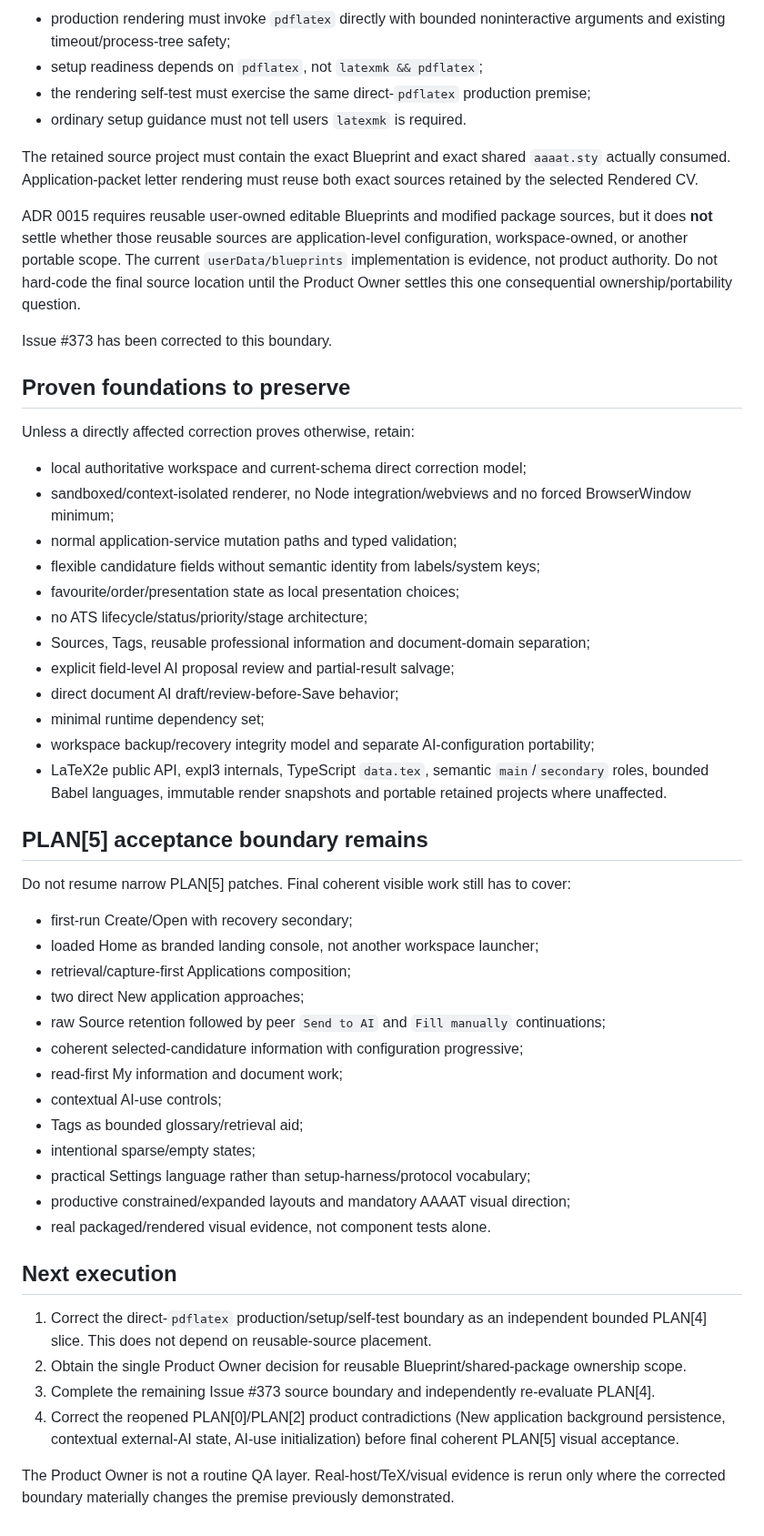
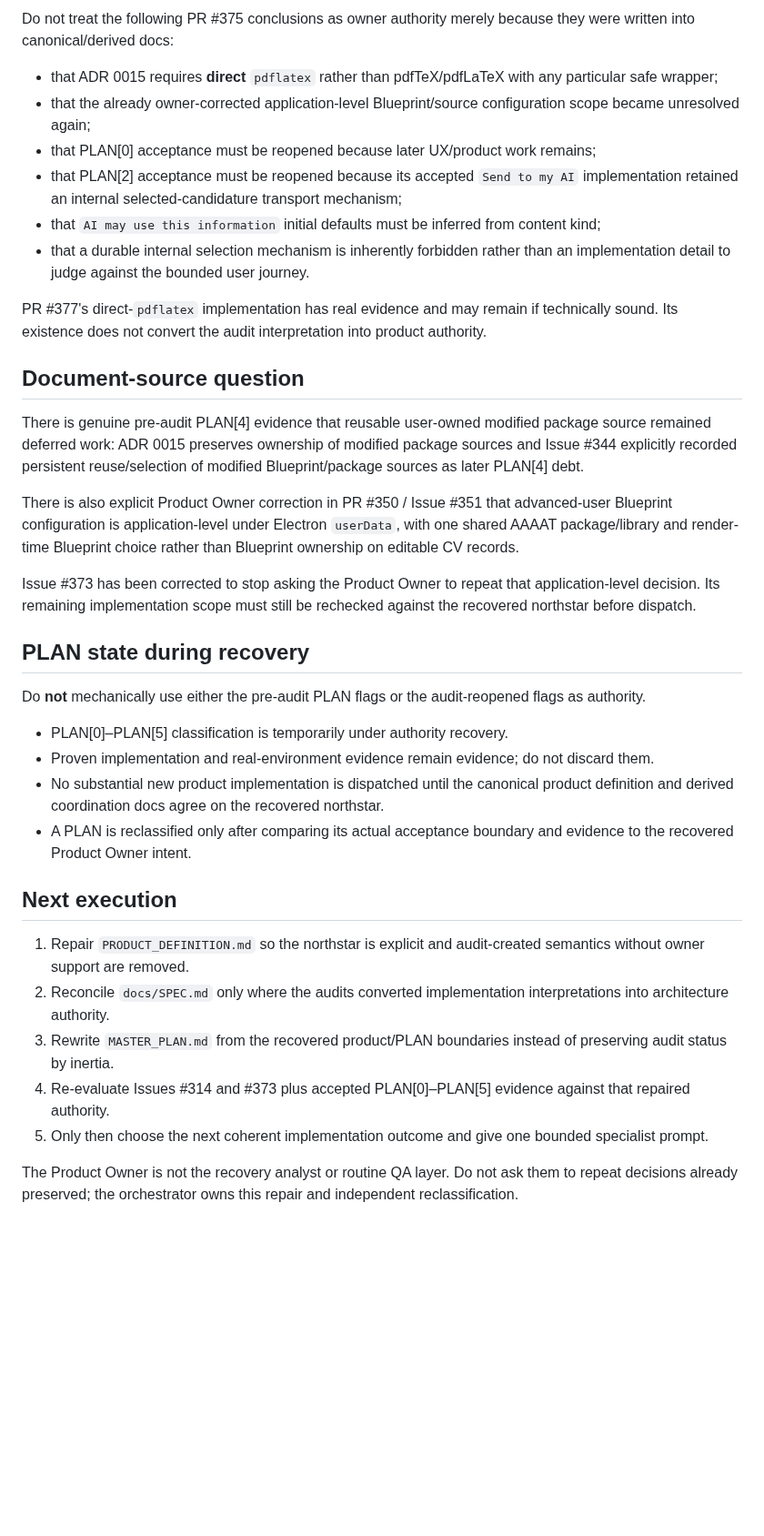
Before and after one commit to DidacLL/AAAAT, a Markdown page: .agentic/CURRENT_MISSION.md, the part around one of its changes. Shown at 91% size. Rendered like a GitHub page; blank space fills up the shorter version.

Commit message:
Recover AAAAT product northstar before PLAN reclassification

```diff
--- a/.agentic/CURRENT_MISSION.md
+++ b/.agentic/CURRENT_MISSION.md
@@ -47,55 +51,38 @@ Therefore:
 
-- production rendering must invoke `pdflatex` directly with bounded noninteractive arguments and existing timeout/process-tree safety;
-- setup readiness depends on `pdflatex`, not `latexmk && pdflatex`;
-- the rendering self-test must exercise the same direct-`pdflatex` production premise;
-- ordinary setup guidance must not tell users `latexmk` is required.
+Do not treat the following PR #375 conclusions as owner authority merely because they were written into canonical/derived docs:
 
-The retained source project must contain the exact Blueprint and exact shared `aaaat.sty` actually consumed. Application-packet letter rendering must reuse both exact sources retained by the selected Rendered CV.
+- that ADR 0015 requires **direct** `pdflatex` rather than pdfTeX/pdfLaTeX with any particular safe wrapper;
+- that the already owner-corrected application-level Blueprint/source configuration scope became unresolved again;
+- that PLAN[0] acceptance must be reopened because later UX/product work remains;
+- that PLAN[2] acceptance must be reopened because its accepted `Send to my AI` implementation retained an internal selected-candidature transport mechanism;
+- that `AI may use this information` initial defaults must be inferred from content kind;
+- that a durable internal selection mechanism is inherently forbidden rather than an implementation detail to judge against the bounded user journey.
 
-ADR 0015 requires reusable user-owned editable Blueprints and modified package sources, but it does **not** settle whether those reusable sources are application-level configuration, workspace-owned, or another portable scope. The current `userData/blueprints` implementation is evidence, not product authority. Do not hard-code the final source location until the Product Owner settles this one consequential ownership/portability question.
+PR #377's direct-`pdflatex` implementation has real evidence and may remain if technically sound. Its existence does not convert the audit interpretation into product authority.
 
-Issue #373 has been corrected to this boundary.
+## Document-source question
 
-## Proven foundations to preserve
+There is genuine pre-audit PLAN[4] evidence that reusable user-owned modified package source remained deferred work: ADR 0015 preserves ownership of modified package sources and Issue #344 explicitly recorded persistent reuse/selection of modified Blueprint/package sources as later PLAN[4] debt.
 
-Unless a directly affected correction proves otherwise, retain:
+There is also explicit Product Owner correction in PR #350 / Issue #351 that advanced-user Blueprint configuration is application-level under Electron `userData`, with one shared AAAAT package/library and render-time Blueprint choice rather than Blueprint ownership on editable CV records.
 
-- local authoritative workspace and current-schema direct correction model;
-- sandboxed/context-isolated renderer, no Node integration/webviews and no forced BrowserWindow minimum;
-- normal application-service mutation paths and typed validation;
-- flexible candidature fields without semantic identity from labels/system keys;
-- favourite/order/presentation state as local presentation choices;
-- no ATS lifecycle/status/priority/stage architecture;
-- Sources, Tags, reusable professional information and document-domain separation;
-- explicit field-level AI proposal review and partial-result salvage;
-- direct document AI draft/review-before-Save behavior;
-- minimal runtime dependency set;
-- workspace backup/recovery integrity model and separate AI-configuration portability;
-- LaTeX2e public API, expl3 internals, TypeScript `data.tex`, semantic `main`/`secondary` roles, bounded Babel languages, immutable render snapshots and portable retained projects where unaffected.
+Issue #373 has been corrected to stop asking the Product Owner to repeat that application-level decision. Its remaining implementation scope must still be rechecked against the recovered northstar before dispatch.
 
-## PLAN[5] acceptance boundary remains
+## PLAN state during recovery
 
-Do not resume narrow PLAN[5] patches. Final coherent visible work still has to cover:
+Do **not** mechanically use either the pre-audit PLAN flags or the audit-reopened flags as authority.
 
-- first-run Create/Open with recovery secondary;
-- loaded Home as branded landing console, not another workspace launcher;
-- retrieval/capture-first Applications composition;
-- two direct New application approaches;
-- raw Source retention followed by peer `Send to AI` and `Fill manually` continuations;
-- coherent selected-candidature information with configuration progressive;
-- read-first My information and document work;
-- contextual AI-use controls;
-- Tags as bounded glossary/retrieval aid;
-- intentional sparse/empty states;
-- practical Settings language rather than setup-harness/protocol vocabulary;
-- productive constrained/expanded layouts and mandatory AAAAT visual direction;
-- real packaged/rendered visual evidence, not component tests alone.
+- PLAN[0]–PLAN[5] classification is temporarily under authority recovery.
+- Proven implementation and real-environment evidence remain evidence; do not discard them.
+- No substantial new product implementation is dispatched until the canonical product definition and derived coordination docs agree on the recovered northstar.
+- A PLAN is reclassified only after comparing its actual acceptance boundary and evidence to the recovered Product Owner intent.
 
 ## Next execution
 
-1. Correct the direct-`pdflatex` production/setup/self-test boundary as an independent bounded PLAN[4] slice. This does not depend on reusable-source placement.
-2. Obtain the single Product Owner decision for reusable Blueprint/shared-package ownership scope.
-3. Complete the remaining Issue #373 source boundary and independently re-evaluate PLAN[4].
-4. Correct the reopened PLAN[0]/PLAN[2] product contradictions (New application background persistence, contextual external-AI state, AI-use initialization) before final coherent PLAN[5] visual acceptance.
+1. Repair `PRODUCT_DEFINITION.md` so the northstar is explicit and audit-created semantics without owner support are removed.
+2. Reconcile `docs/SPEC.md` only where the audits converted implementation interpretations into architecture authority.
+3. Rewrite `MASTER_PLAN.md` from the recovered product/PLAN boundaries instead of preserving audit status by inertia.
+4. Re-evaluate Issues #314 and #373 plus accepted PLAN[0]–PLAN[5] evidence against that repaired authority.
+5. Only then choose the next coherent implementation outcome and give one bounded specialist prompt.
 
-The Product Owner is not a routine QA layer. Real-host/TeX/visual evidence is rerun only where the corrected boundary materially changes the premise previously demonstrated.
+The Product Owner is not the recovery analyst or routine QA layer. Do not ask them to repeat decisions already preserved; the orchestrator owns this repair and independent reclassification.
```
Also changed, not shown: other parts of .agentic/CURRENT_MISSION.md (+30 -26 lines).
